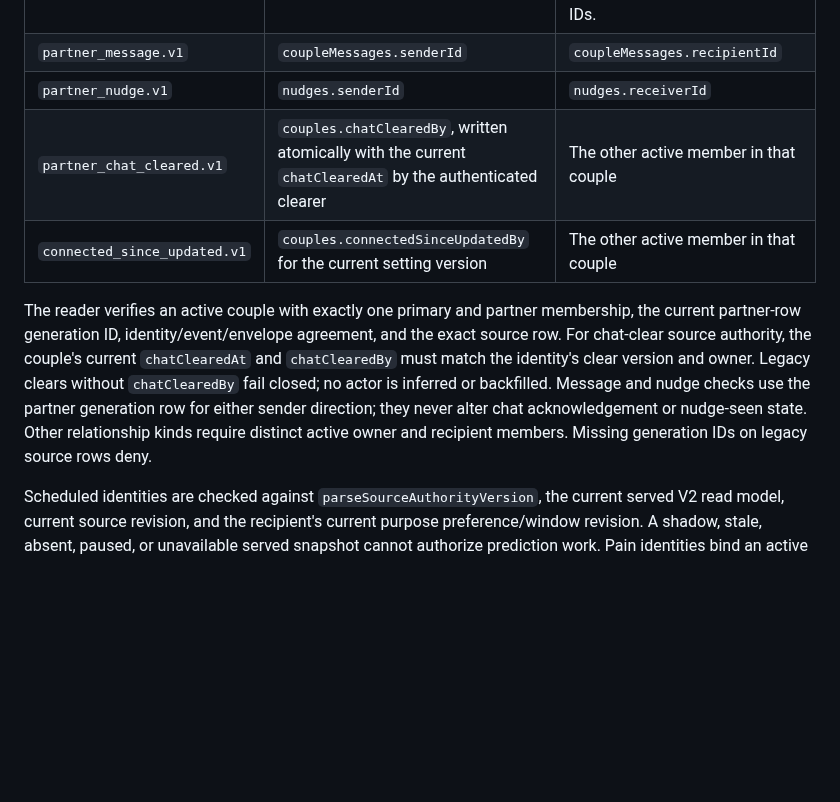
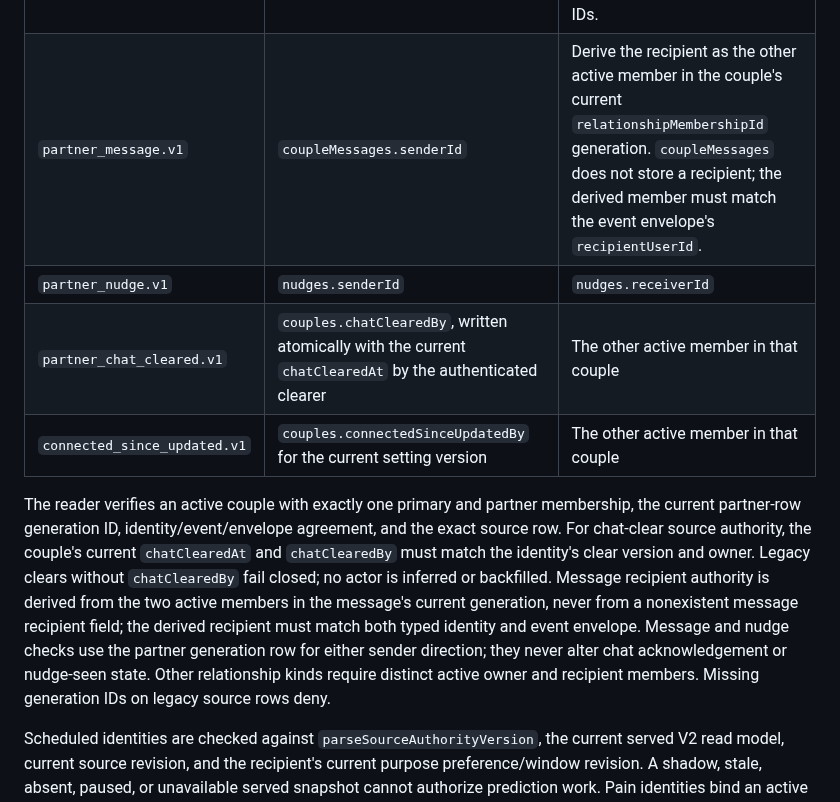
Before and after one commit to Zburgers/cb-connect, a Markdown page: docs/notifications/delivery-contract.md, the part around the change. Drawn GitHub-style; blank space fills up the shorter version.

Commit message:
docs: clarify N8 source identity ownership

```diff
--- a/docs/notifications/delivery-contract.md
+++ b/docs/notifications/delivery-contract.md
@@ -144,12 +144,12 @@ The reader compares every identity field with both the event envelope and the cu
 | Event kind | Owner source binding | Recipient source binding |
 |---|---|---|
 | `partner_linked.v1` | `sourceId === relationshipMembershipId`; owner is the user on that newly active partner membership who completed linking. | Either active member, with one separately keyed event per member. The linker's self-notice has `ownerUserId === recipientUserId`; the other member's notice has distinct IDs. |
-| `partner_message.v1` | `coupleMessages.senderId` | `coupleMessages.recipientId` |
+| `partner_message.v1` | `coupleMessages.senderId` | Derive the recipient as the other active member in the couple's current `relationshipMembershipId` generation. `coupleMessages` does not store a recipient; the derived member must match the event envelope's `recipientUserId`. |
 | `partner_nudge.v1` | `nudges.senderId` | `nudges.receiverId` |
 | `partner_chat_cleared.v1` | `couples.chatClearedBy`, written atomically with the current `chatClearedAt` by the authenticated clearer | The other active member in that couple |
 | `connected_since_updated.v1` | `couples.connectedSinceUpdatedBy` for the current setting version | The other active member in that couple |
 
-The reader verifies an active couple with exactly one primary and partner membership, the current partner-row generation ID, identity/event/envelope agreement, and the exact source row. For chat-clear source authority, the couple's current `chatClearedAt` and `chatClearedBy` must match the identity's clear version and owner. Legacy clears without `chatClearedBy` fail closed; no actor is inferred or backfilled. Message and nudge checks use the partner generation row for either sender direction; they never alter chat acknowledgement or nudge-seen state. Other relationship kinds require distinct active owner and recipient members. Missing generation IDs on legacy source rows deny.
+The reader verifies an active couple with exactly one primary and partner membership, the current partner-row generation ID, identity/event/envelope agreement, and the exact source row. For chat-clear source authority, the couple's current `chatClearedAt` and `chatClearedBy` must match the identity's clear version and owner. Legacy clears without `chatClearedBy` fail closed; no actor is inferred or backfilled. Message recipient authority is derived from the two active members in the message's current generation, never from a nonexistent message recipient field; the derived recipient must match both typed identity and event envelope. Message and nudge checks use the partner generation row for either sender direction; they never alter chat acknowledgement or nudge-seen state. Other relationship kinds require distinct active owner and recipient members. Missing generation IDs on legacy source rows deny.
 
 Scheduled identities are checked against `parseSourceAuthorityVersion`, the current served V2 read model, current source revision, and the recipient's current purpose preference/window revision. A shadow, stale, absent, paused, or unavailable served snapshot cannot authorize prediction work. Pain identities bind an active request/version to its existing pain log and primary owner. Assisted-period identities bind the exact period event, primary, and accepted authority version. No sharing flag grants another user access to health sources.
 
```
Also changed, not shown: docs/plans/2026-09-27-gate-4-event-privacy-retention-execution.md (+1 -1 lines).
